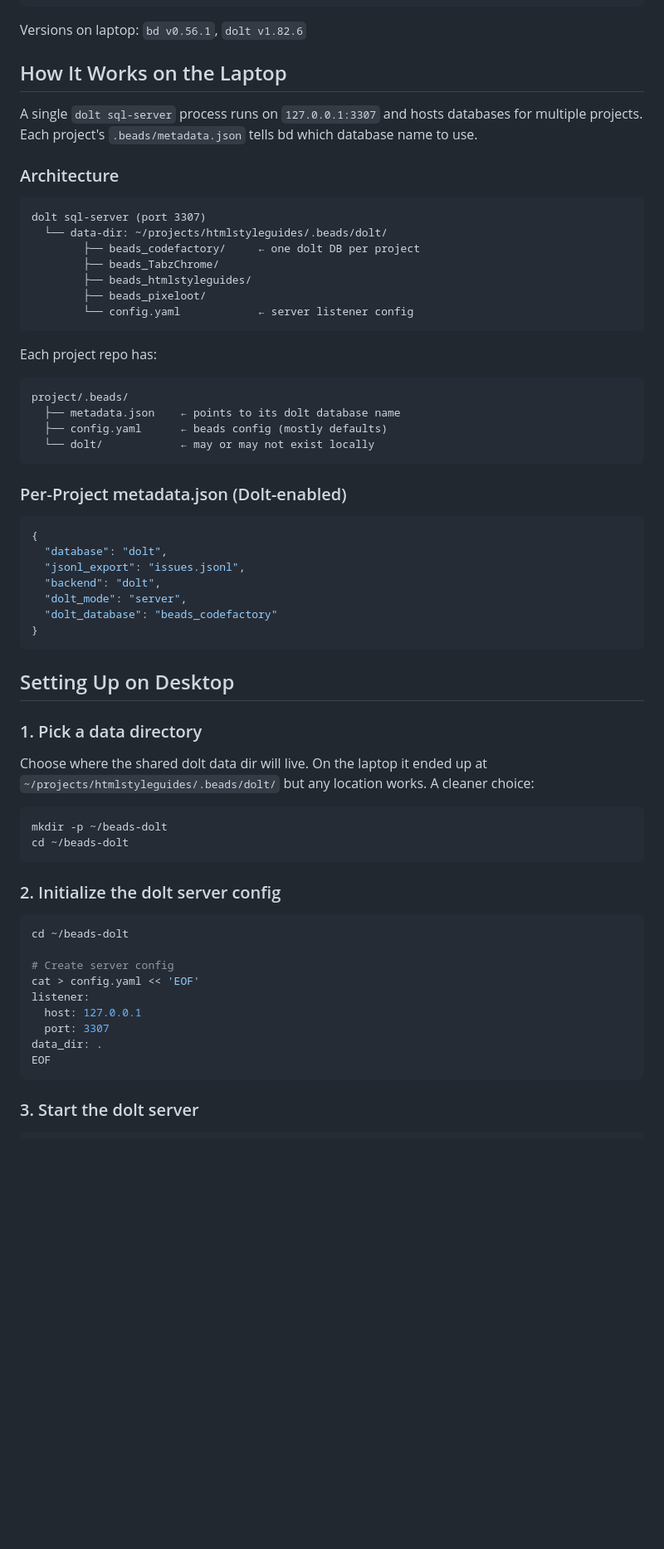
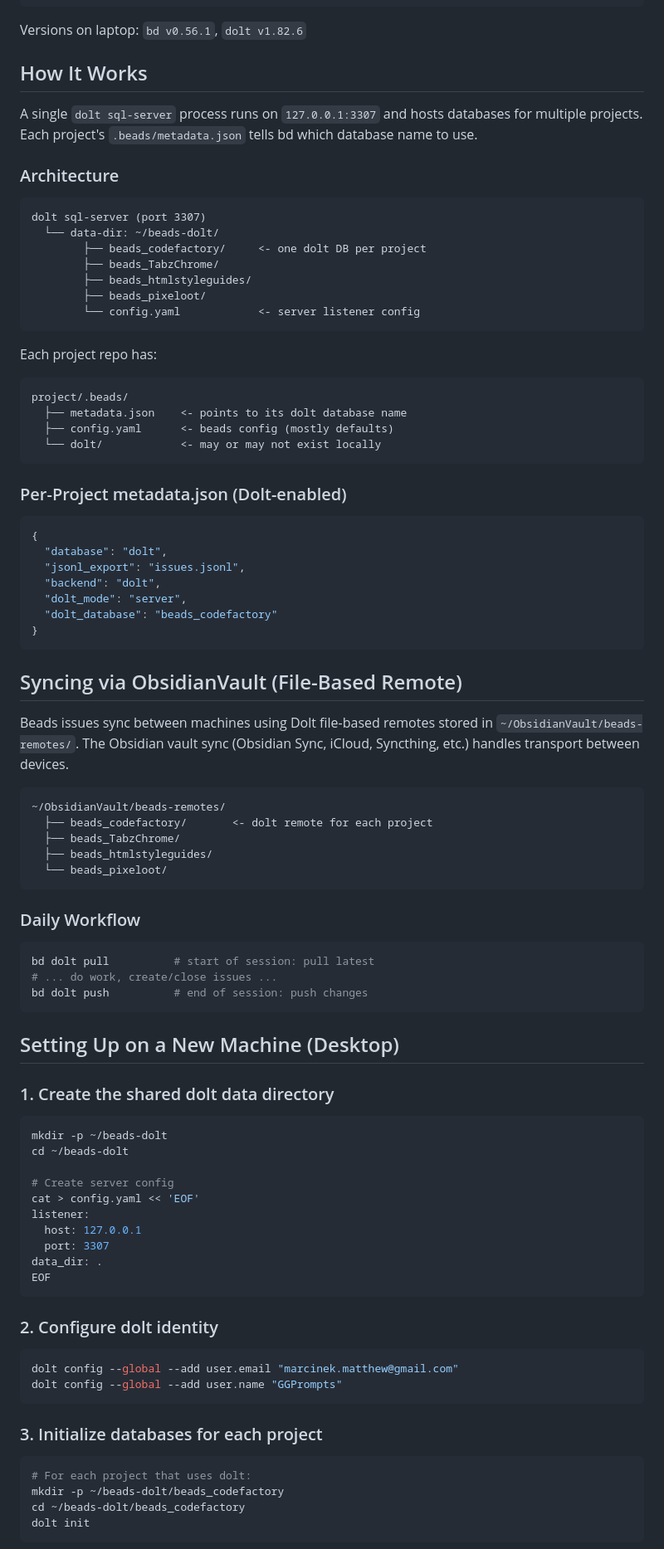
Before and after one commit to GGPrompts/codefactory, a Markdown page: BEADS_SETUP.md, the part around one of its changes. Shown at 83% size. Rendered like a GitHub page; blank space fills up the shorter version.

````diff
--- a/BEADS_SETUP.md
+++ b/BEADS_SETUP.md
@@ -17,7 +17,7 @@ Install both tools:
 
 Versions on laptop: `bd v0.56.1`, `dolt v1.82.6`
 
-## How It Works on the Laptop
+## How It Works
 
 A single `dolt sql-server` process runs on `127.0.0.1:3307` and hosts databases for multiple projects. Each project's `.beads/metadata.json` tells bd which database name to use.
 
@@ -25,20 +25,20 @@ A single `dolt sql-server` process runs on `127.0.0.1:3307` and hosts databases
 
 ```
 dolt sql-server (port 3307)
-  └── data-dir: ~/projects/htmlstyleguides/.beads/dolt/
-        ├── beads_codefactory/     ← one dolt DB per project
+  └── data-dir: ~/beads-dolt/
+        ├── beads_codefactory/     <- one dolt DB per project
         ├── beads_TabzChrome/
         ├── beads_htmlstyleguides/
         ├── beads_pixeloot/
-        └── config.yaml            ← server listener config
+        └── config.yaml            <- server listener config
 ```
 
 Each project repo has:
 ```
 project/.beads/
-  ├── metadata.json    ← points to its dolt database name
-  ├── config.yaml      ← beads config (mostly defaults)
-  └── dolt/            ← may or may not exist locally
+  ├── metadata.json    <- points to its dolt database name
+  ├── config.yaml      <- beads config (mostly defaults)
+  └── dolt/            <- may or may not exist locally
 ```
 
 ### Per-Project metadata.json (Dolt-enabled)
@@ -53,20 +53,32 @@ project/.beads/
 }
 ```
 
-## Setting Up on Desktop
+## Syncing via ObsidianVault (File-Based Remote)
 
-### 1. Pick a data directory
+Beads issues sync between machines using Dolt file-based remotes stored in `~/ObsidianVault/beads-remotes/`. The Obsidian vault sync (Obsidian Sync, iCloud, Syncthing, etc.) handles transport between devices.
 
-Choose where the shared dolt data dir will live. On the laptop it ended up at `~/projects/htmlstyleguides/.beads/dolt/` but any location works. A cleaner choice:
+```
+~/ObsidianVault/beads-remotes/
+  ├── beads_codefactory/       <- dolt remote for each project
+  ├── beads_TabzChrome/
+  ├── beads_htmlstyleguides/
+  └── beads_pixeloot/
+```
+
+### Daily Workflow
+
+```bash
+bd dolt pull          # start of session: pull latest
+# ... do work, create/close issues ...
+bd dolt push          # end of session: push changes
+```
+
+## Setting Up on a New Machine (Desktop)
+
+### 1. Create the shared dolt data directory
 
 ```bash
 mkdir -p ~/beads-dolt
-cd ~/beads-dolt
-```
-
-### 2. Initialize the dolt server config
-
-```bash
 cd ~/beads-dolt
 
 # Create server config
@@ -78,4 +90,19 @@ data_dir: .
 EOF
 ```
 
-### 3. Start the dolt server
+### 2. Configure dolt identity
+
+```bash
+dolt config --global --add user.email "marcinek.matthew@gmail.com"
+dolt config --global --add user.name "GGPrompts"
+```
+
+### 3. Initialize databases for each project
+
+```bash
+# For each project that uses dolt:
+mkdir -p ~/beads-dolt/beads_codefactory
+cd ~/beads-dolt/beads_codefactory
+dolt init
+```
+
````
Also changed, not shown: other parts of BEADS_SETUP.md (+60 -40 lines).
